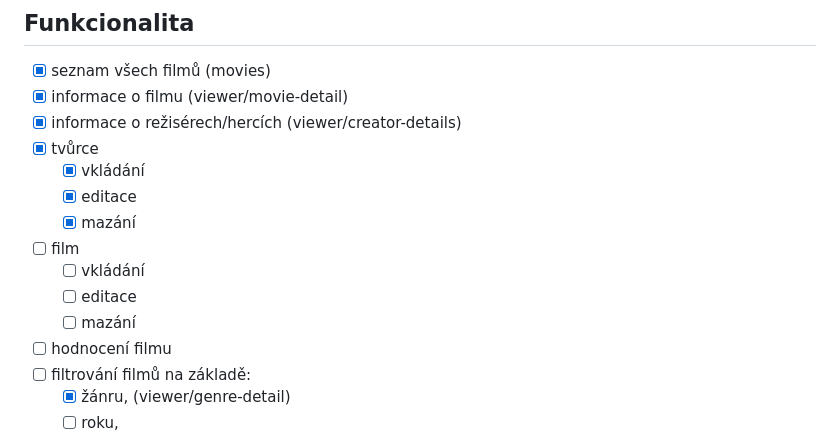
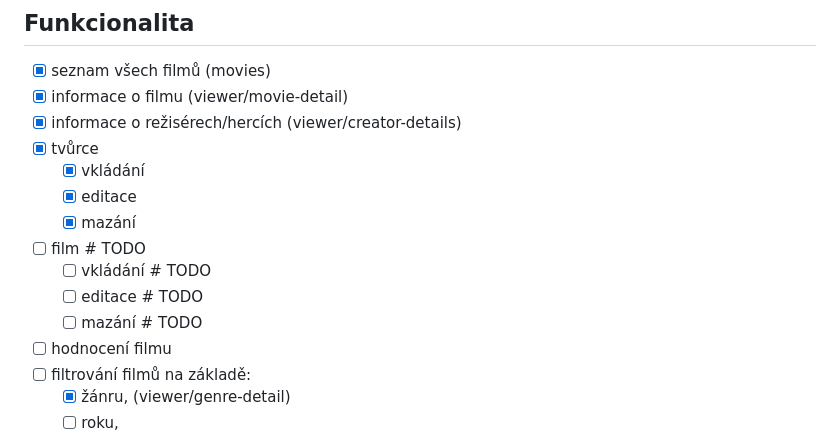
Before and after one commit to petrgregor/PythonRemoteCZ24_m11_backend_technologies, a Markdown page: readme.md, the part around the change. Drawn GitHub-style.

```diff
--- a/readme.md
+++ b/readme.md
@@ -59,10 +59,10 @@ python manage.py startapp viewer
   - [x] vkládání
   - [x] editace
   - [x] mazání
-- [ ] film
-  - [ ] vkládání
-  - [ ] editace
-  - [ ] mazání
+- [ ] film  # TODO
+  - [ ] vkládání  # TODO
+  - [ ] editace  # TODO
+  - [ ] mazání  # TODO
 - [ ] hodnocení filmu
 - [ ] filtrování filmů na základě:
   - [x] žánru, (viewer/genre-detail)
```
